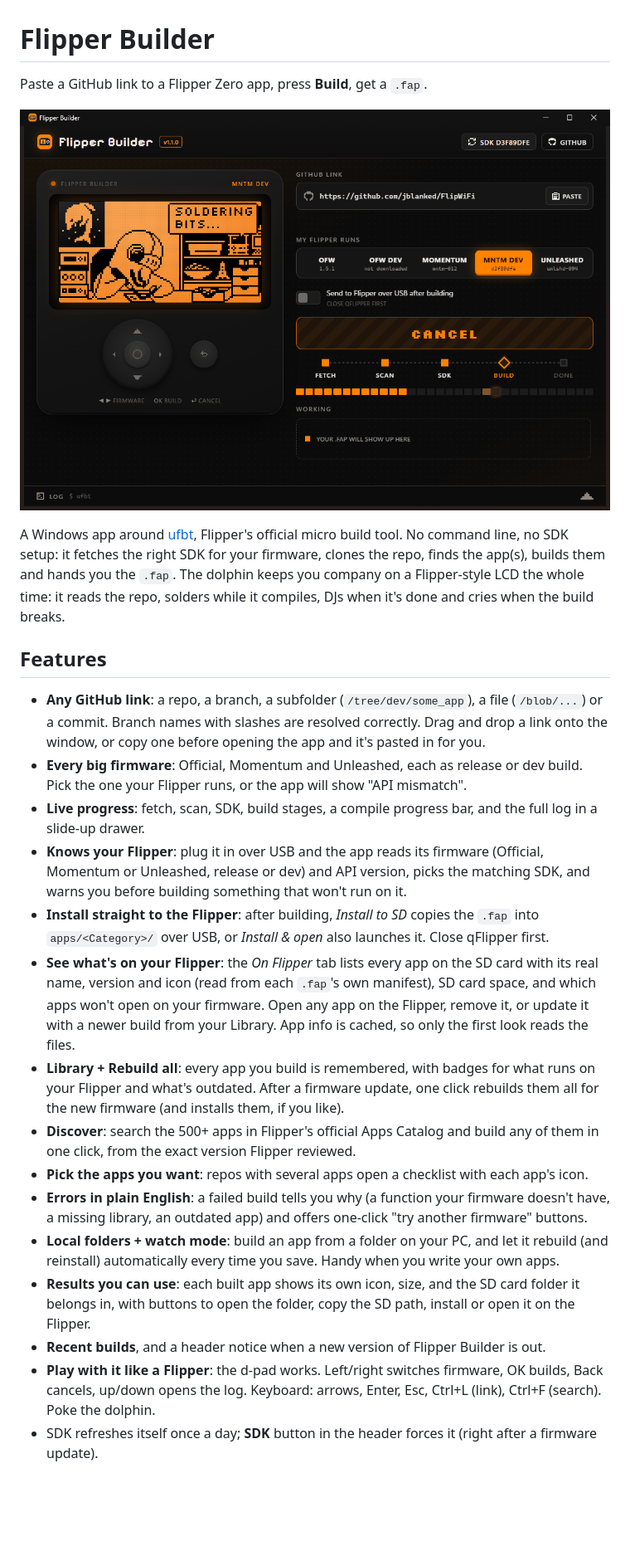
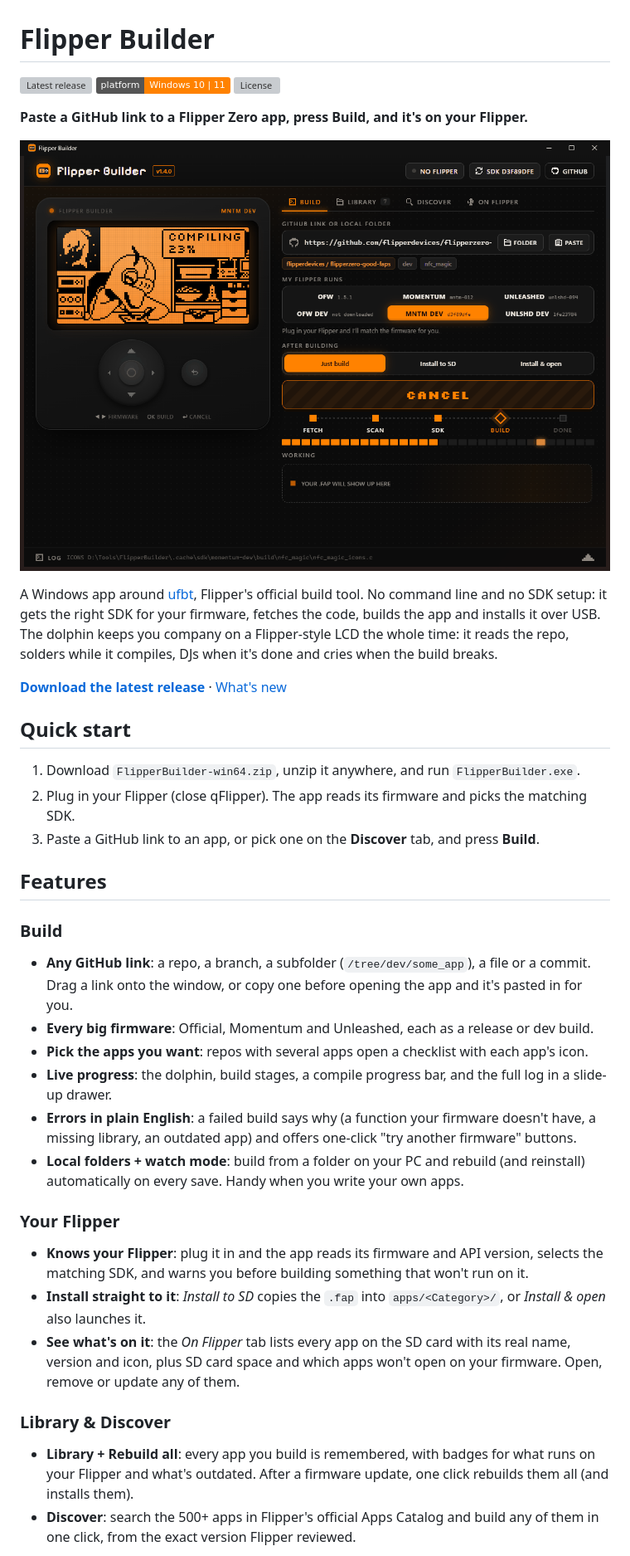
Before and after one commit to c3rb3ruszx/flipper-builder, a Markdown page: README.md, the part around one of its changes. Shown at 83% size. GitHub-like rendering; pictures changed too: assets/screenshot.png; badges without logos; blank space fills up the shorter version; grey boxes are pictures that could not be loaded.

```diff
--- a/README.md
+++ b/README.md
@@ -1,48 +1,55 @@
 # Flipper Builder
 
-Paste a GitHub link to a Flipper Zero app, press **Build**, get a `.fap`.
+[![Latest release](https://img.shields.io/github/v/release/c3rb3ruszx/flipper-builder?color=ff8200&label=release)](../../releases/latest)
+[![Platform](https://img.shields.io/badge/platform-Windows%2010%20%7C%2011-ff8200)](../../releases/latest)
+[![License](https://img.shields.io/github/license/c3rb3ruszx/flipper-builder?color=ff8200)](LICENSE)
+
+**Paste a GitHub link to a Flipper Zero app, press Build, and it's on your Flipper.**
 
 ![Flipper Builder compiling an app while the dolphin solders](assets/screenshot.png)
 
 A Windows app around [ufbt](https://github.com/flipperdevices/flipperzero-ufbt), Flipper's official
-micro build tool. No command line, no SDK setup: it fetches the right SDK for your firmware, clones the
-repo, finds the app(s), builds them and hands you the `.fap`. The dolphin keeps you company on a
-Flipper-style LCD the whole time: it reads the repo, solders while it compiles, DJs when it's done
-and cries when the build breaks.
+build tool. No command line and no SDK setup: it gets the right SDK for your firmware, fetches the
+code, builds the app and installs it over USB. The dolphin keeps you company on a Flipper-style LCD
+the whole time: it reads the repo, solders while it compiles, DJs when it's done and cries when the
+build breaks.
+
+**[Download the latest release](../../releases/latest)** · [What's new](CHANGELOG.md)
+
+## Quick start
+
+1. Download `FlipperBuilder-win64.zip`, unzip it anywhere, and run `FlipperBuilder.exe`.
+2. Plug in your Flipper (close qFlipper). The app reads its firmware and picks the matching SDK.
+3. Paste a GitHub link to an app, or pick one on the **Discover** tab, and press **Build**.
 
 ## Features
 
-- **Any GitHub link**: a repo, a branch, a subfolder (`/tree/dev/some_app`), a file (`/blob/...`)
-  or a commit. Branch names with slashes are resolved correctly. Drag and drop a link onto the
-  window, or copy one before opening the app and it's pasted in for you.
-- **Every big firmware**: Official, Momentum and Unleashed, each as release or dev build.
-  Pick the one your Flipper runs, or the app will show "API mismatch".
-- **Live progress**: fetch, scan, SDK, build stages, a compile progress bar, and the full log in a
-  slide-up drawer.
-- **Knows your Flipper**: plug it in over USB and the app reads its firmware (Official, Momentum or
-  Unleashed, release or dev) and API version, picks the matching SDK, and warns you before building
-  something that won't run on it.
-- **Install straight to the Flipper**: after building, *Install to SD* copies the `.fap` into
-  `apps/<Category>/` over USB, or *Install & open* also launches it. Close qFlipper first.
-- **See what's on your Flipper**: the *On Flipper* tab lists every app on the SD card with its real
-  name, version and icon (read from each `.fap`'s own manifest), SD card space, and which apps won't
-  open on your firmware. Open any app on the Flipper, remove it, or update it with a newer build from
-  your Library. App info is cached, so only the first look reads the files.
+### Build
+
+- **Any GitHub link**: a repo, a branch, a subfolder (`/tree/dev/some_app`), a file or a commit.
+  Drag a link onto the window, or copy one before opening the app and it's pasted in for you.
+- **Every big firmware**: Official, Momentum and Unleashed, each as a release or dev build.
+- **Pick the apps you want**: repos with several apps open a checklist with each app's icon.
+- **Live progress**: the dolphin, build stages, a compile progress bar, and the full log in a slide-up drawer.
+- **Errors in plain English**: a failed build says why (a function your firmware doesn't have, a
+  missing library, an outdated app) and offers one-click "try another firmware" buttons.
+- **Local folders + watch mode**: build from a folder on your PC and rebuild (and reinstall)
+  automatically on every save. Handy when you write your own apps.
+
+### Your Flipper
+
+- **Knows your Flipper**: plug it in and the app reads its firmware and API version, selects the
+  matching SDK, and warns you before building something that won't run on it.
+- **Install straight to it**: *Install to SD* copies the `.fap` into `apps/<Category>/`, or
+  *Install & open* also launches it.
+- **See what's on it**: the *On Flipper* tab lists every app on the SD card with its real name,
+  version and icon, plus SD card space and which apps won't open on your firmware. Open, remove or
+  update any of them.
+
+### Library & Discover
+
 - **Library + Rebuild all**: every app you build is remembered, with badges for what runs on your
-  Flipper and what's outdated. After a firmware update, one click rebuilds them all for the new
-  firmware (and installs them, if you like).
-- **Discover**: search the 500+ apps in Flipper's official Apps Catalog and build any of them in one
-  click, from the exact version Flipper reviewed.
-- **Pick the apps you want**: repos with several apps open a checklist with each app's icon.
-- **Errors in plain English**: a failed build tells you why (a function your firmware doesn't have,
-  a missing library, an outdated app) and offers one-click "try another firmware" buttons.
-- **Local folders + watch mode**: build an app from a folder on your PC, and let it rebuild (and
-  reinstall) automatically every time you save. Handy when you write your own apps.
-- **Results you can use**: each built app shows its own icon, size, and the SD card folder it belongs
-  in, with buttons to open the folder, copy the SD path, install or open it on the Flipper.
-- **Recent builds**, and a header notice when a new version of Flipper Builder is out.
-- **Play with it like a Flipper**: the d-pad works. Left/right switches firmware, OK builds, Back
-  cancels, up/down opens the log. Keyboard: arrows, Enter, Esc, Ctrl+L (link), Ctrl+F (search).
-  Poke the dolphin.
-- SDK refreshes itself once a day; **SDK** button in the header forces it (right after a firmware update).
+  Flipper and what's outdated. After a firmware update, one click rebuilds them all (and installs them).
+- **Discover**: search the 500+ apps in Flipper's official Apps Catalog and build any of them in
+  one click, from the exact version Flipper reviewed.
 
```
Also changed, not shown: other parts of README.md (+20 -9 lines), CHANGELOG.md (added, +38 -0 lines), assets/screenshot-discover.png (added), assets/screenshot-done.png, assets/screenshot-library.png (added), assets/social-preview.png (added), 1 other file.
